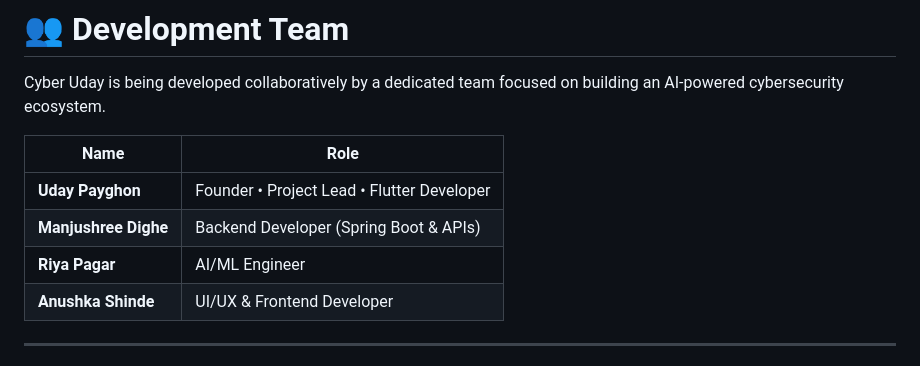
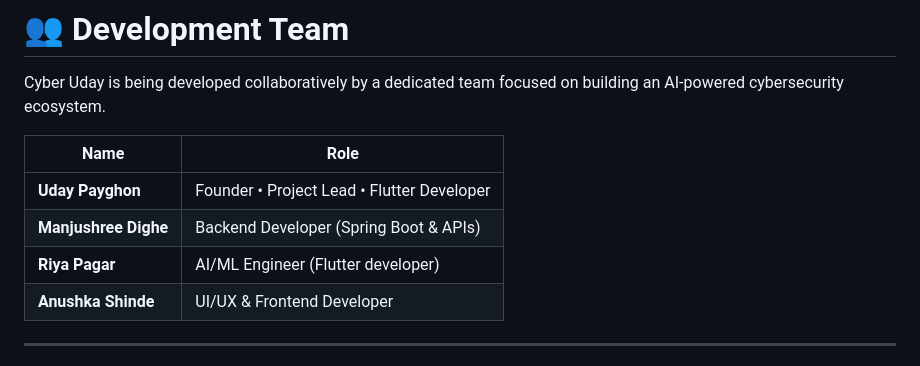
Before and after one commit to uday-payghon/CyberUday, a Markdown page: README.md, the part around the change. Drawn GitHub-style.

Commit message:
Update Riya Pagar's role in README.md

```diff
--- a/README.md
+++ b/README.md
@@ -284,7 +284,7 @@ Cyber Uday is being developed collaboratively by a dedicated team focused on bui
 |------|------|
 | **Uday Payghon** | Founder • Project Lead • Flutter Developer |
 | **Manjushree Dighe** | Backend Developer (Spring Boot & APIs) |
-| **Riya Pagar** | AI/ML Engineer |
+| **Riya Pagar** | AI/ML Engineer (Flutter developer)|
 | **Anushka Shinde** | UI/UX & Frontend Developer |
 
 ---
```
